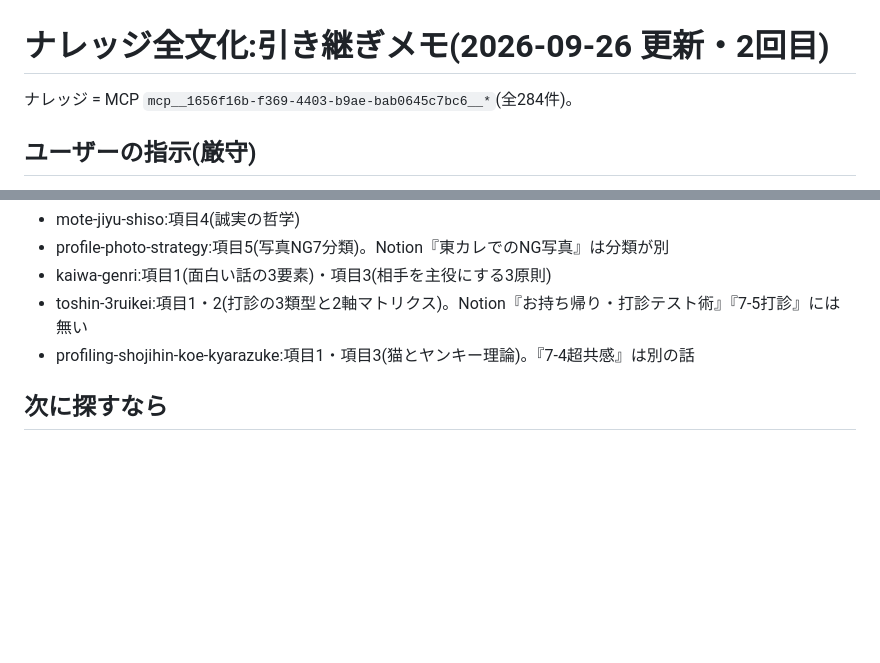
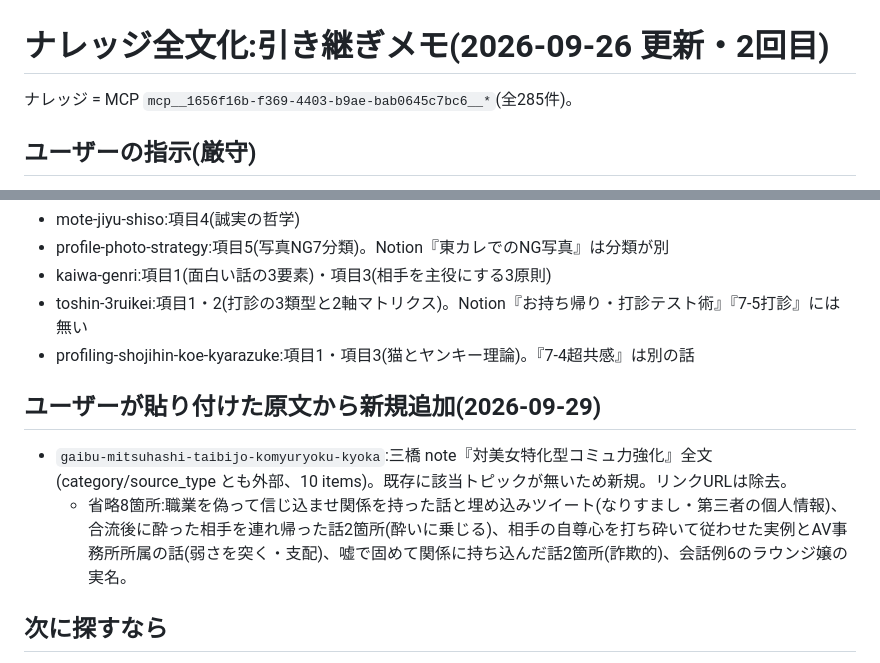
Before and after one commit to 0td65362323003r-sys/psych-map, a Markdown page: docs/knowledge-migration/pending.md, 2 parts joined by grey strips. Drawn GitHub-style; blank space fills up the shorter version.

Commit message:
Record pasted note added as new external knowledge topic
Co-Authored-By: Claude Opus 5.5 <noreply@anthropic.com>
Claude-Session: https://claude.ai/code/session_01KZ7btafK8g9hPf4Csp5md8

```diff
--- a/docs/knowledge-migration/pending.md
+++ b/docs/knowledge-migration/pending.md
@@ -1,6 +1,6 @@
 # ナレッジ全文化:引き継ぎメモ(2026-09-26 更新・2回目)
 
-ナレッジ = MCP `mcp__1656f16b-f369-4403-b9ae-bab0645c7bc6__*`(全284件)。
+ナレッジ = MCP `mcp__1656f16b-f369-4403-b9ae-bab0645c7bc6__*`(全285件)。
 
 ## ユーザーの指示(厳守)
 - 新しいトピックを増やさない。要約しか入っていない既存トピックを、**同じidのまま原文全文で上書き**する(`add_knowledge` の `overwrite=true`)。
@@ -106,5 +106,9 @@ kansatsuhome-4gata-michibikuhito, kansatsuhome-3-4gata-jissen-tips, wadai-furena
 - toshin-3ruikei:項目1・2(打診の3類型と2軸マトリクス)。Notion『お持ち帰り・打診テスト術』『7-5打診』には無い
 - profiling-shojihin-koe-kyarazuke:項目1・項目3(猫とヤンキー理論)。『7-4超共感』は別の話
 
+## ユーザーが貼り付けた原文から新規追加(2026-09-29)
+- `gaibu-mitsuhashi-taibijo-komyuryoku-kyoka`:三橋 note『対美女特化型コミュ力強化』全文(category/source_type とも外部、10 items)。既存に該当トピックが無いため新規。リンクURLは除去。
+  - 省略8箇所:職業を偽って信じ込ませ関係を持った話と埋め込みツイート(なりすまし・第三者の個人情報)、合流後に酔った相手を連れ帰った話2箇所(酔いに乗じる)、相手の自尊心を打ち砕いて従わせた実例とAV事務所所属の話(弱さを突く・支配)、嘘で固めて関係に持ち込んだ話2箇所(詐欺的)、会話例6のラウンジ嬢の実名。
+
 ## 次に探すなら
 - 口説き教材_完成版・東カレ攻略セミナー_スザク.md・テキスト.pdf・セミナー台本 docx・コーチング/グループセッション音声起こしの元ファイルを、ユーザーから直接受け取れれば上書きできる。
```
